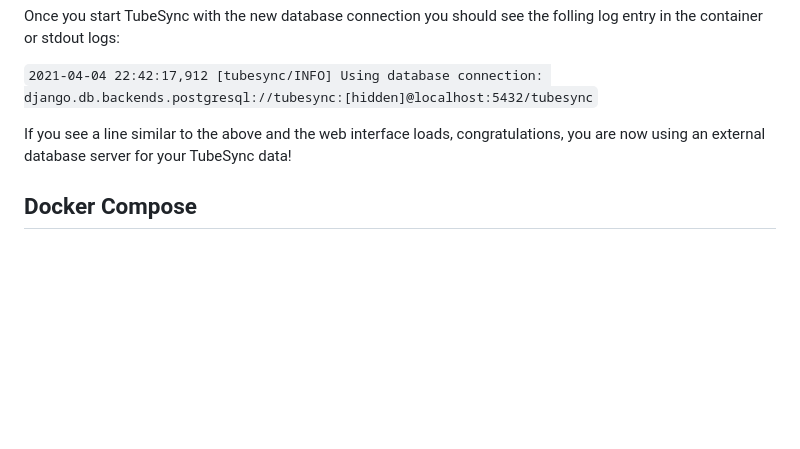
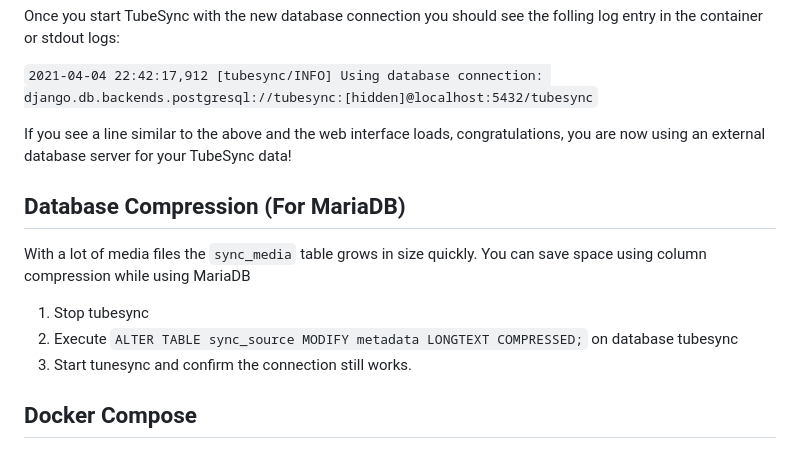
Before and after one commit to meeb/tubesync, a Markdown page: docs/other-database-backends.md, the part around the change printed below. Rendered like a GitHub page; blank space fills up the shorter version.

Commit message:
compress sync_media table for mariadb
Added steps to compress sync_media table for mariadb.
For 1,608 records, I am seeing the size reduced from 642.8 MB to 55.8 MB

```diff
--- a/docs/other-database-backends.md
+++ b/docs/other-database-backends.md
@@ -79,6 +79,13 @@ entry in the container or stdout logs:
 If you see a line similar to the above and the web interface loads, congratulations,
 you are now using an external database server for your TubeSync data!
 
+## Database Compression (For MariaDB)
+With a lot of media files the `sync_media` table grows in size quickly.
+You can save space using column compression while using MariaDB
+ 1. Stop tubesync
+ 2. Execute `ALTER TABLE sync_source MODIFY metadata LONGTEXT COMPRESSED;` on database tubesync
+ 3. Start tunesync and confirm the connection still works.
+
 ## Docker Compose
 
 If you're using Docker Compose and simply want to connect to another container with
```
Also changed, not shown: other parts of docs/other-database-backends.md (+1 -0 lines).
